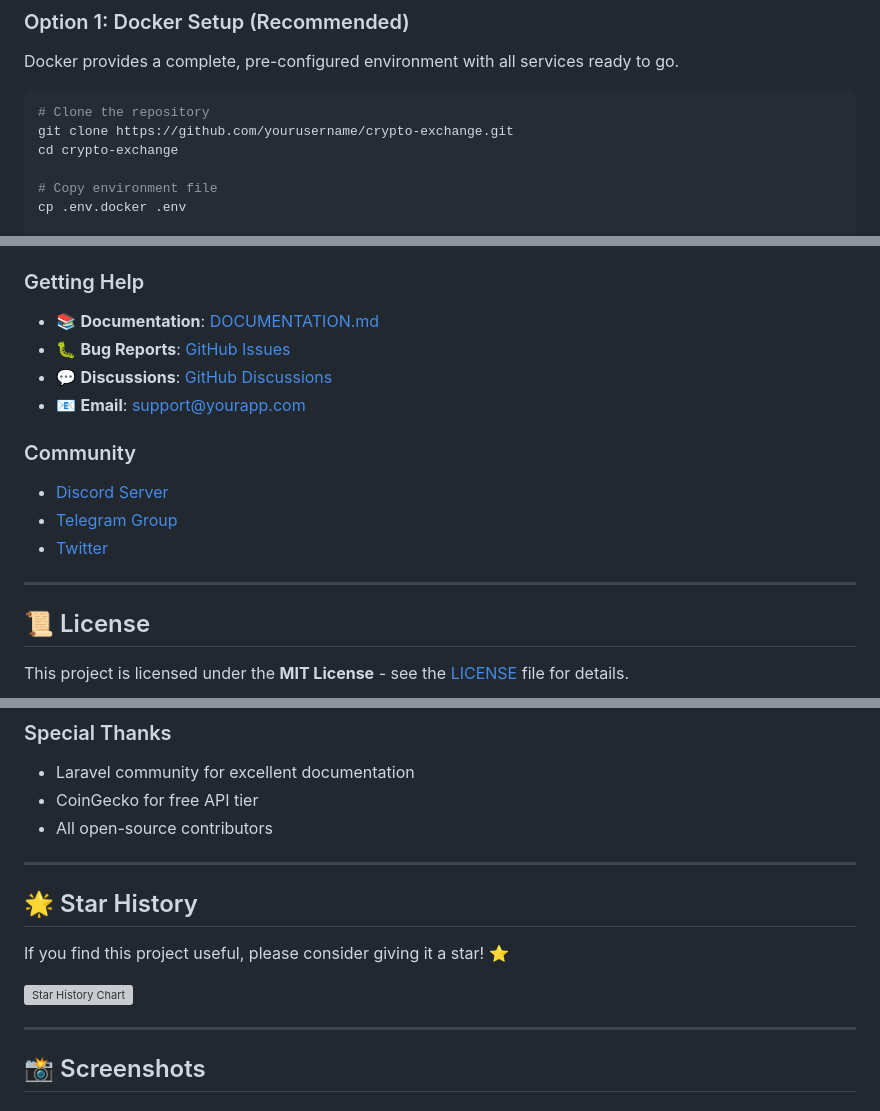
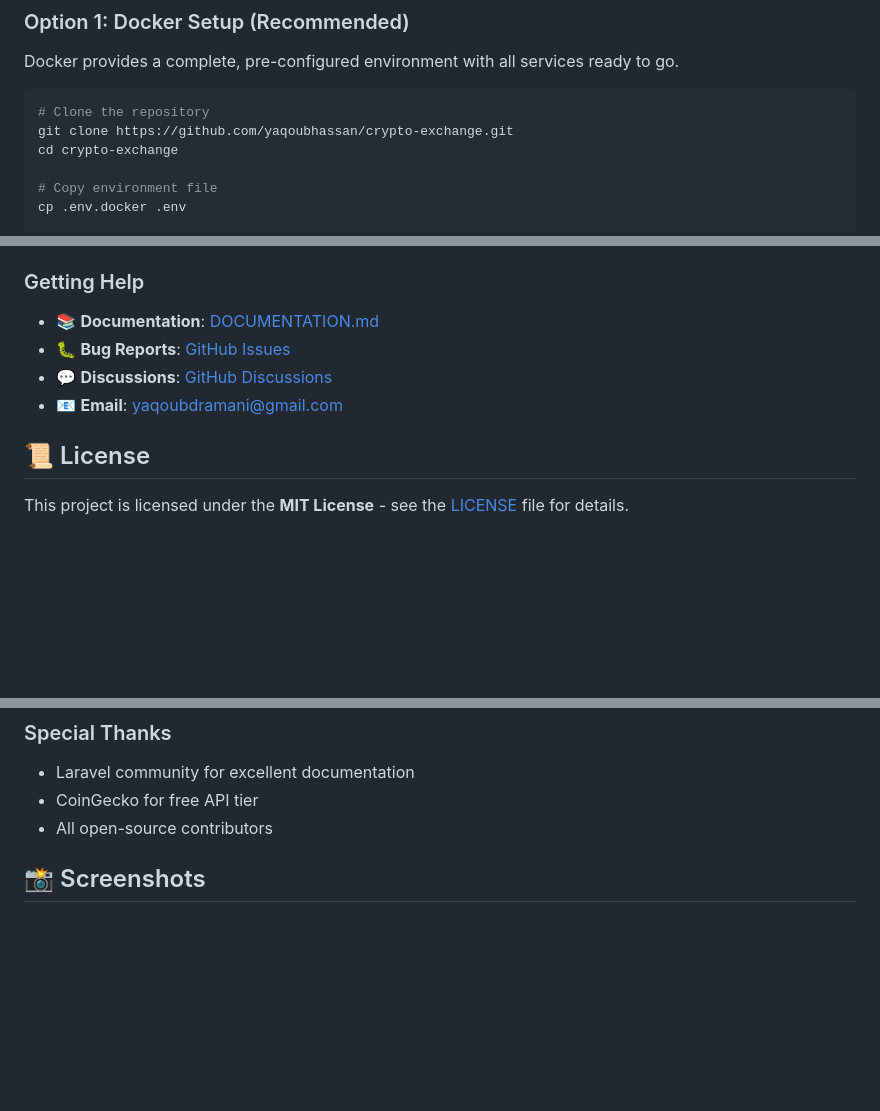
Before and after one commit to yaqoubhassan/crypto-exchange, a Markdown page: README.md, 3 parts joined by grey strips. Drawn GitHub-style; blank space fills up the shorter version; grey boxes are pictures that could not be loaded.

````diff
--- a/README.md
+++ b/README.md
@@ -88,7 +88,7 @@ Docker provides a complete, pre-configured environment with all services ready t
 
 ```bash
 # Clone the repository
-git clone https://github.com/yourusername/crypto-exchange.git
+git clone https://github.com/yaqoubhassan/crypto-exchange.git
 cd crypto-exchange
 
 # Copy environment file
@@ -859,17 +855,9 @@ We welcome contributions! Please see our [Contributing Guidelines](CONTRIBUTING.
 ### Getting Help
 
 - 📚 **Documentation**: [DOCUMENTATION.md](DOCUMENTATION.md)
-- 🐛 **Bug Reports**: [GitHub Issues](https://github.com/yourusername/crypto-exchange/issues)
-- 💬 **Discussions**: [GitHub Discussions](https://github.com/yourusername/crypto-exchange/discussions)
-- 📧 **Email**: support@yourapp.com
-
-### Community
-
-- [Discord Server](https://discord.gg/your-server)
-- [Telegram Group](https://t.me/your-group)
-- [Twitter](https://twitter.com/your-handle)
-
----
+- 🐛 **Bug Reports**: [GitHub Issues](https://github.com/yaqoubhassan/crypto-exchange.git/issues)
+- 💬 **Discussions**: [GitHub Discussions](https://github.com/yaqoubhassan/crypto-exchange.git/discussions)
+- 📧 **Email**: yaqoubdramani@gmail.com
 
 ## 📜 License
 
@@ -905,16 +893,6 @@ copies of the Software.
 - CoinGecko for free API tier
 - All open-source contributors
 
----
-
-## 🌟 Star History
-
-If you find this project useful, please consider giving it a star! ⭐
-
-[![Star History Chart](https://api.star-history.com/svg?repos=yourusername/crypto-exchange&type=Date)](https://star-history.com/#yourusername/crypto-exchange&Date)
-
----
-
 ## 📸 Screenshots
 
 ### User Dashboard
````
Also changed, not shown: other parts of README.md (+2 -6 lines), DOCUMENTATION.md (+4 -5 lines).
